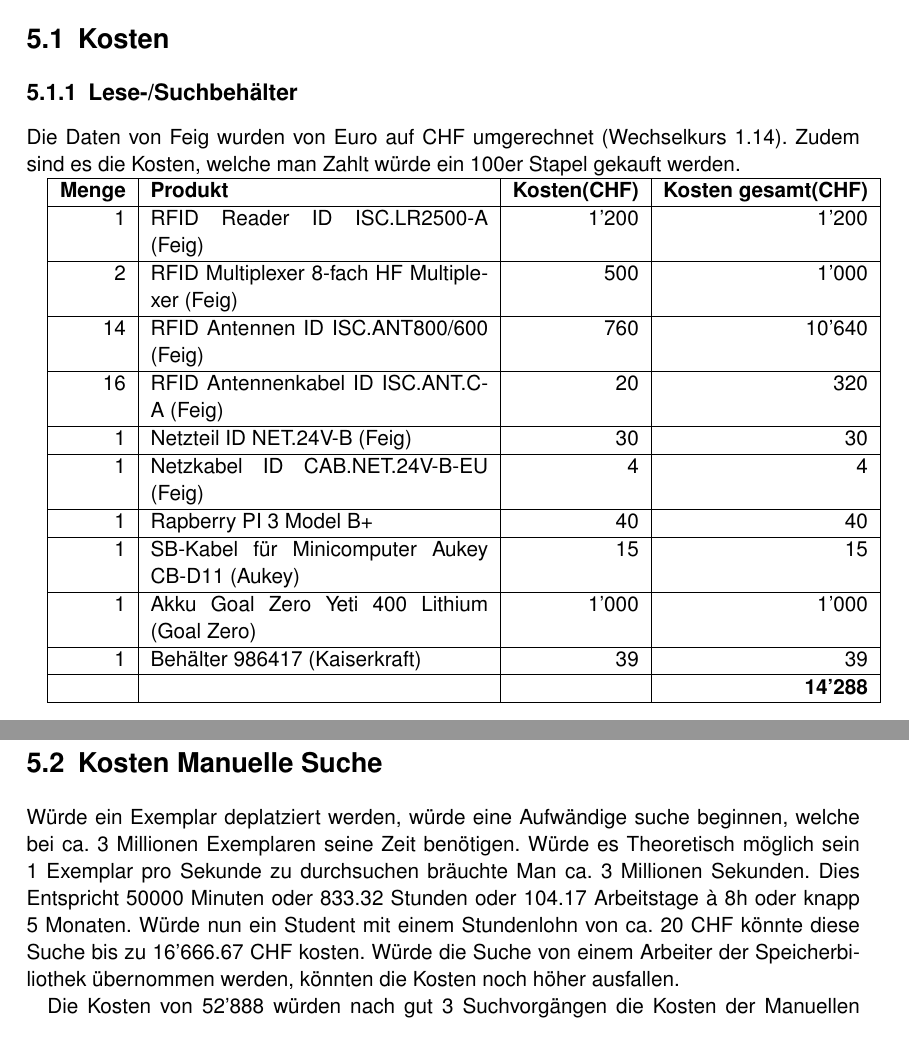
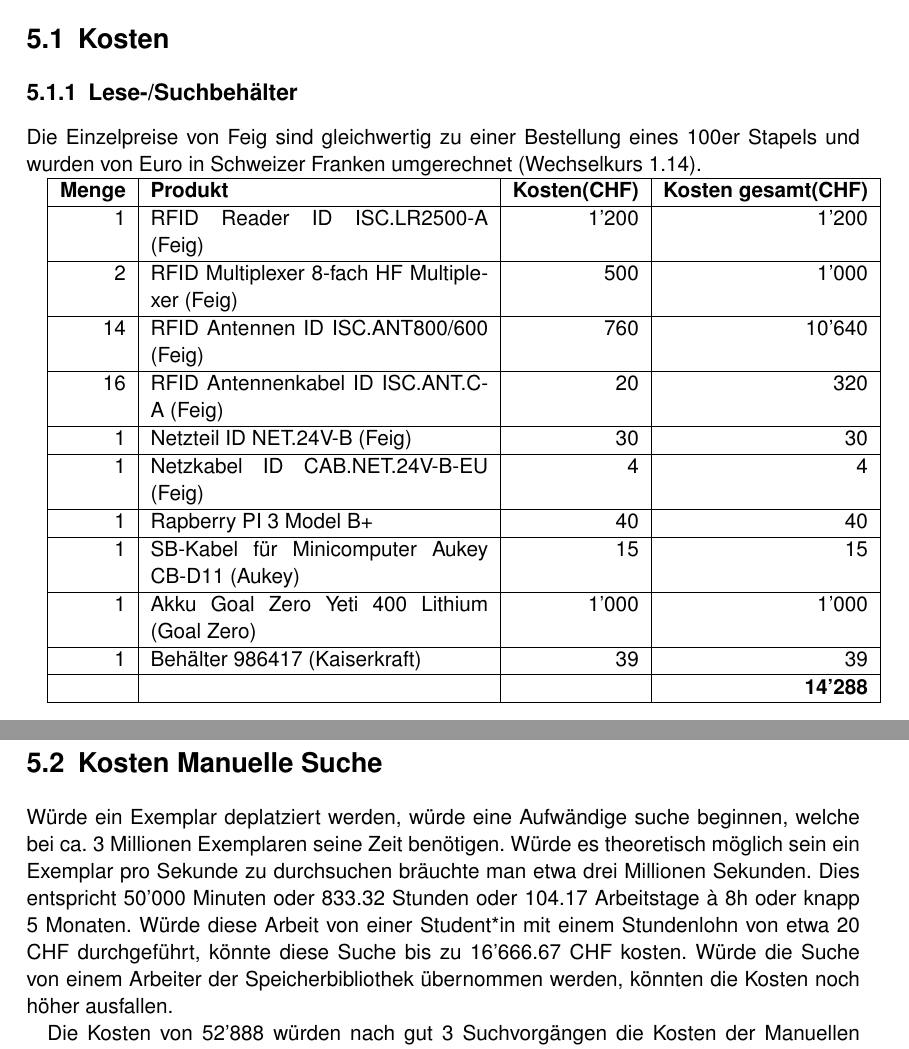
Before and after one commit to HSLU-BaumannWicki/BDA_FS19-Konzepte, a LaTeX document (Erstes_Konzept_Hauptdatei.tex, which reads Erstes_Konzept/Erstes_Konzept.tex): two parts of pages 8 and 9 of 11, joined at a grey line, cut so that both start at the same text. Compiled offline with pdfLaTeX.

Commit message:
Fulfil change request

```diff
--- a/Erstes_Konzept/Erstes_Konzept.tex
+++ b/Erstes_Konzept/Erstes_Konzept.tex
@@ -63,7 +63,7 @@
 \chapter{Finanzierungsplan}
 \section{Kosten}
 \subsection{Lese-/Suchbehälter}
-Die Daten von Feig wurden von Euro auf CHF umgerechnet (Wechselkurs 1.14). Zudem sind es die Kosten, welche man Zahlt würde ein 100er Stapel gekauft werden.
+Die Einzelpreise von Feig sind gleichwertig zu einer Bestellung eines 100er Stapels und wurden von Euro in Schweizer Franken umgerechnet (Wechselkurs 1.14).
 
 \begin{tabularx}{\textwidth}{|r|X|r|r|}
 	\hline
@@ -128,7 +128,7 @@
 \end{tabularx}
 
 \section{Kosten Manuelle Suche}
-Würde ein Exemplar deplatziert werden, würde eine Aufwändige suche beginnen, welche bei ca. 3 Millionen Exemplaren seine Zeit benötigen. Würde es Theoretisch möglich sein 1 Exemplar pro Sekunde zu durchsuchen bräuchte Man ca. 3 Millionen Sekunden. Dies Entspricht 50000 Minuten oder 833.32 Stunden oder 104.17 Arbeitstage à 8h oder knapp 5 Monaten. Würde nun ein Student mit einem Stundenlohn von ca. 20 CHF könnte diese Suche bis zu 16'666.67 CHF kosten. Würde die Suche von einem Arbeiter der Speicherbiliothek übernommen werden, könnten die Kosten noch höher ausfallen.
+Würde ein Exemplar deplatziert werden, würde eine Aufwändige suche beginnen, welche bei ca. 3 Millionen Exemplaren seine Zeit benötigen. Würde es theoretisch möglich sein ein Exemplar pro Sekunde zu durchsuchen bräuchte man etwa drei Millionen Sekunden. Dies entspricht 50'000 Minuten oder 833.32 Stunden oder 104.17 Arbeitstage à 8h oder knapp 5 Monaten. Würde diese Arbeit von einer Student*in mit einem Stundenlohn von etwa 20 CHF durchgeführt, könnte diese Suche bis zu 16'666.67 CHF kosten. Würde die Suche von einem Arbeiter der Speicherbibliothek übernommen werden, könnten die Kosten noch höher ausfallen.
 
 Die Kosten von 52'888 würden nach gut 3 Suchvorgängen die Kosten der Manuellen Suche eingeholt haben. Zusätzliche gäbe es einen Zeitgewinn von knapp 103 Arbeitstagen, da die Suche der Exemplare nach 1 Tag abgeschlossen ist.
 
```
Also changed, not shown: Erstes_Konzept/Erstes_Konzept.tex (2 more changed lines).
